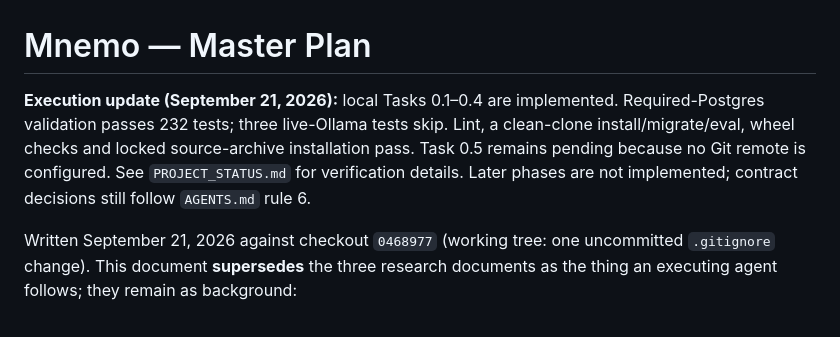
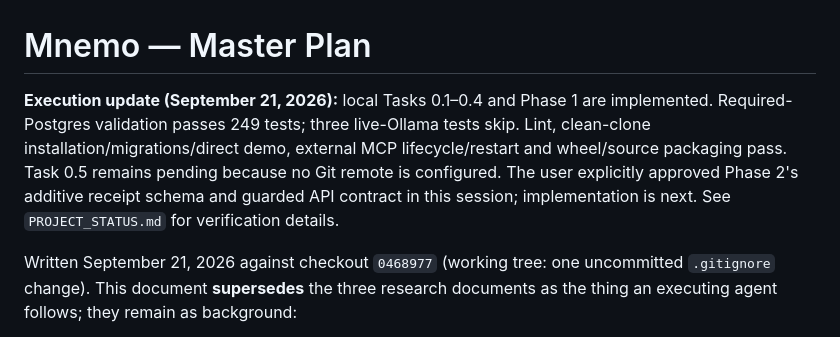
Before and after one commit to Yugesh-reddy/Mnemo, a Markdown page: docs/MASTER_PLAN.md, the part around one of its changes. Drawn GitHub-style.

```diff
--- a/docs/MASTER_PLAN.md
+++ b/docs/MASTER_PLAN.md
@@ -1,11 +1,12 @@
 # Mnemo — Master Plan
 
-**Execution update (September 21, 2026):** local Tasks 0.1–0.4 are implemented.
-Required-Postgres validation passes 232 tests; three live-Ollama tests skip.
-Lint, a clean-clone install/migrate/eval, wheel checks and locked source-archive
-installation pass. Task 0.5 remains pending because no Git remote is configured.
-See `PROJECT_STATUS.md` for verification details. Later phases are not implemented;
-contract decisions still follow `AGENTS.md` rule 6.
+**Execution update (September 21, 2026):** local Tasks 0.1–0.4 and Phase 1
+are implemented. Required-Postgres validation passes 249 tests; three live-Ollama
+tests skip. Lint, clean-clone installation/migrations/direct demo, external MCP
+lifecycle/restart and wheel/source packaging pass. Task 0.5 remains pending because
+no Git remote is configured. The user explicitly approved Phase 2's additive
+receipt schema and guarded API contract in this session; implementation is next.
+See `PROJECT_STATUS.md` for verification details.
 
 Written September 21, 2026 against checkout `0468977` (working tree: one uncommitted
 `.gitignore` change). This document **supersedes** the three research documents as the
```
Also changed, not shown: other parts of docs/MASTER_PLAN.md (+11 -11 lines), PROJECT_STATUS.md (+32 -2 lines).
